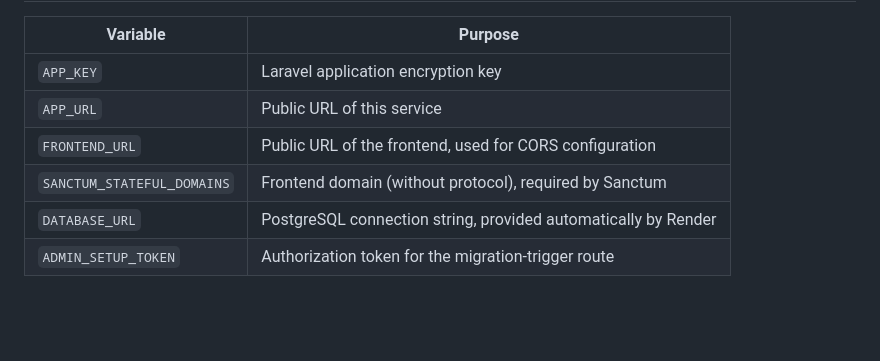
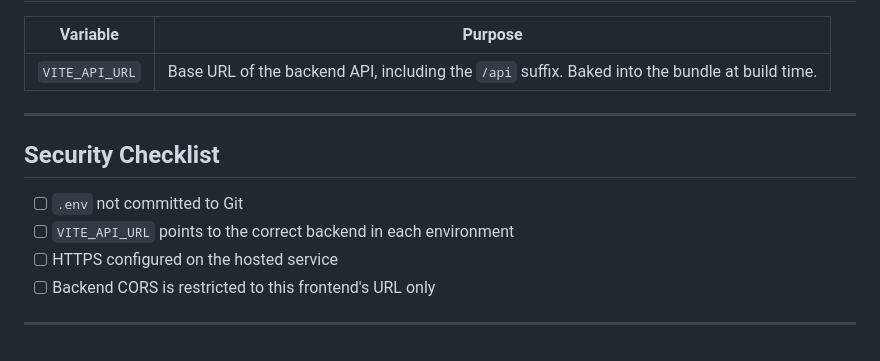
Before and after one commit to Langat18/keg-awards, a Markdown page: backend/README.md, the part around one of its changes. Drawn GitHub-style; blank space fills up the shorter version.

```diff
--- a/backend/README.md
+++ b/backend/README.md
@@ -87,9 +153,15 @@ This route requires the `ADMIN_SETUP_TOKEN` environment variable and should be c
 
 | Variable | Purpose |
 |---|---|
-| `APP_KEY` | Laravel application encryption key |
-| `APP_URL` | Public URL of this service |
-| `FRONTEND_URL` | Public URL of the frontend, used for CORS configuration |
-| `SANCTUM_STATEFUL_DOMAINS` | Frontend domain (without protocol), required by Sanctum |
-| `DATABASE_URL` | PostgreSQL connection string, provided automatically by Render |
-| `ADMIN_SETUP_TOKEN` | Authorization token for the migration-trigger route |
+| `VITE_API_URL` | Base URL of the backend API, including the `/api` suffix. Baked into the bundle at build time. |
+
+---
+
+## Security Checklist
+
+- [ ] `.env` not committed to Git
+- [ ] `VITE_API_URL` points to the correct backend in each environment
+- [ ] HTTPS configured on the hosted service
+- [ ] Backend CORS is restricted to this frontend's URL only
+
+---
```
Also changed, not shown: other parts of backend/README.md (+133 -67 lines).
